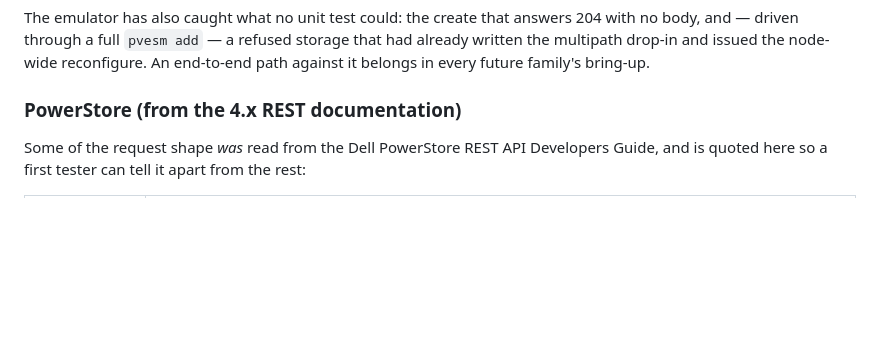
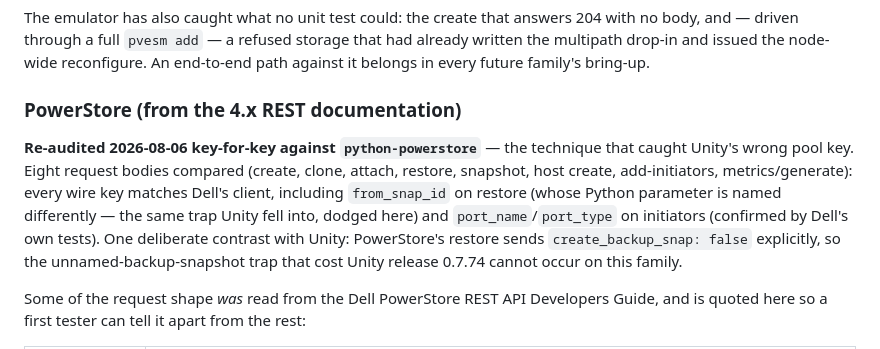
Before and after one commit to alexandergott-afk/jt-pve-storage-dellemc, a Markdown page: docs/TESTING.md, the part around the change. GitHub-like rendering; blank space fills up the shorter version.

```diff
--- a/docs/TESTING.md
+++ b/docs/TESTING.md
@@ -328,6 +328,18 @@ future family's bring-up.
 
 ### PowerStore (from the 4.x REST documentation)
 
+**Re-audited 2026-08-06 key-for-key against `python-powerstore`** — the
+technique that caught Unity's wrong pool key. Eight request bodies compared
+(create, clone, attach, restore, snapshot, host create, add-initiators,
+metrics/generate): every wire key matches Dell's client, including
+`from_snap_id` on restore (whose Python parameter is named differently — the
+same trap Unity fell into, dodged here) and `port_name`/`port_type` on
+initiators (confirmed by Dell's own tests). One deliberate contrast with
+Unity: PowerStore's restore sends `create_backup_snap: false` explicitly, so
+the unnamed-backup-snapshot trap that cost Unity release 0.7.74 cannot occur
+on this family.
+
+
 Some of the request shape *was* read from the Dell PowerStore REST API
 Developers Guide, and is quoted here so a first tester can tell it apart from
 the rest:
```
Also changed, not shown: docs/TESTING_zh-TW.md (+10 -0 lines).
